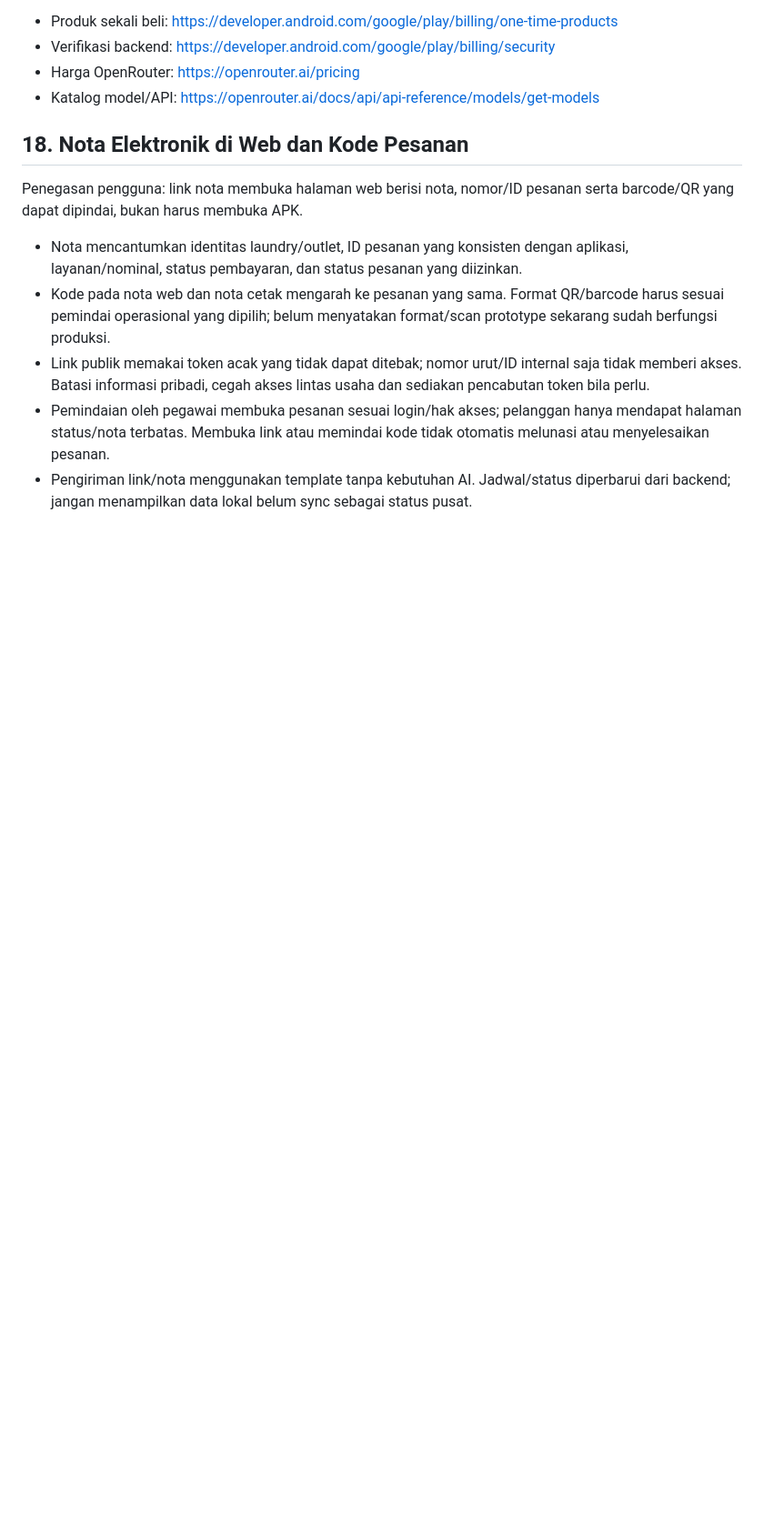
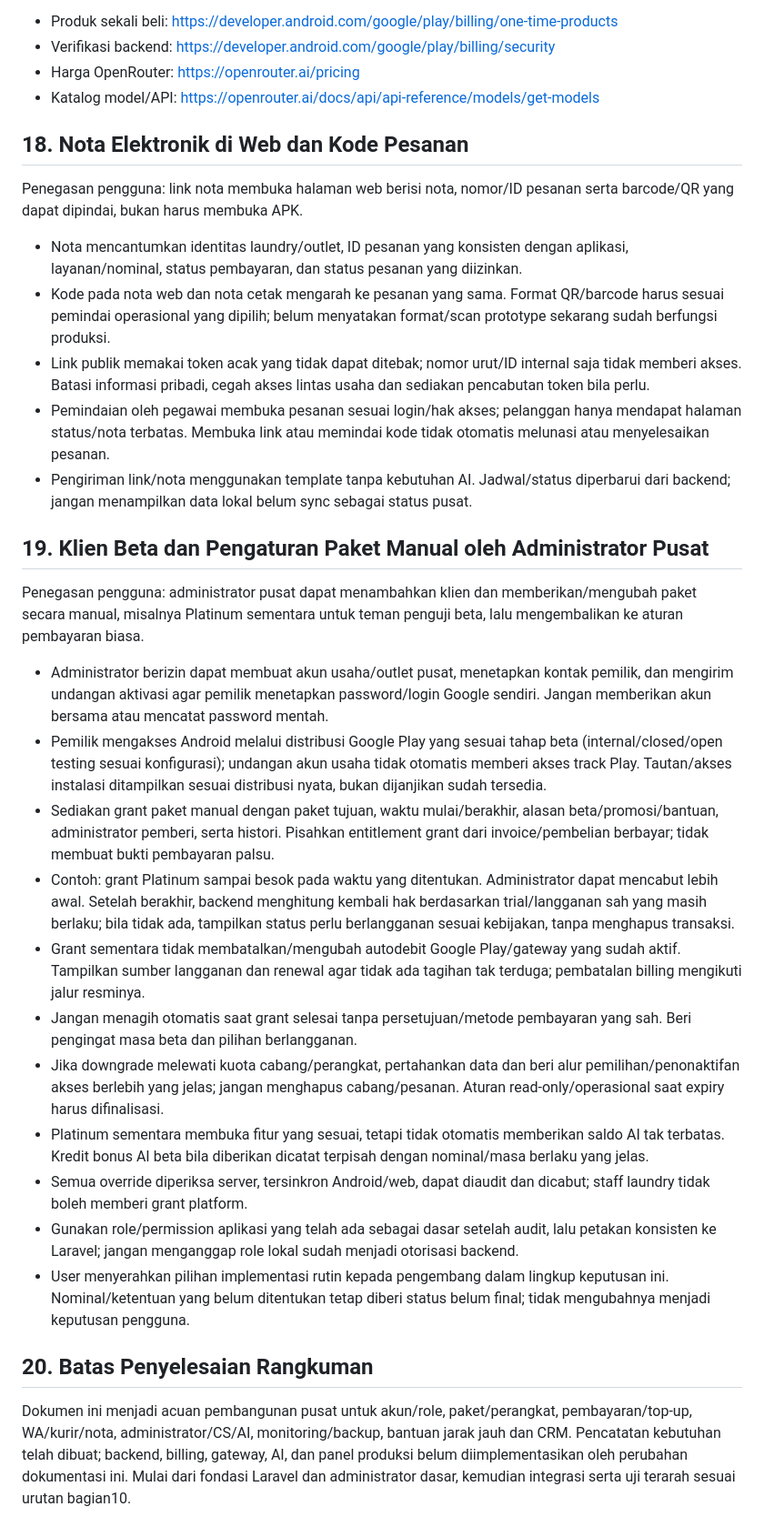
Before and after one commit to koimanasci-glitch/goyanaku, a Markdown page: GOYANA-SISTEM-PUSAT.md, the part around the change. Shown at 91% size. GitHub-like rendering; blank space fills up the shorter version.

Commit message:
Document temporary beta package grants and administrator client onboarding

```diff
--- a/GOYANA-SISTEM-PUSAT.md
+++ b/GOYANA-SISTEM-PUSAT.md
@@ -309,3 +309,24 @@ Penegasan pengguna: link nota membuka halaman web berisi nota, nomor/ID pesanan
 - Link publik memakai token acak yang tidak dapat ditebak; nomor urut/ID internal saja tidak memberi akses. Batasi informasi pribadi, cegah akses lintas usaha dan sediakan pencabutan token bila perlu.
 - Pemindaian oleh pegawai membuka pesanan sesuai login/hak akses; pelanggan hanya mendapat halaman status/nota terbatas. Membuka link atau memindai kode tidak otomatis melunasi atau menyelesaikan pesanan.
 - Pengiriman link/nota menggunakan template tanpa kebutuhan AI. Jadwal/status diperbarui dari backend; jangan menampilkan data lokal belum sync sebagai status pusat.
+
+
+## 19. Klien Beta dan Pengaturan Paket Manual oleh Administrator Pusat
+
+Penegasan pengguna: administrator pusat dapat menambahkan klien dan memberikan/mengubah paket secara manual, misalnya Platinum sementara untuk teman penguji beta, lalu mengembalikan ke aturan pembayaran biasa.
+
+- Administrator berizin dapat membuat akun usaha/outlet pusat, menetapkan kontak pemilik, dan mengirim undangan aktivasi agar pemilik menetapkan password/login Google sendiri. Jangan memberikan akun bersama atau mencatat password mentah.
+- Pemilik mengakses Android melalui distribusi Google Play yang sesuai tahap beta (internal/closed/open testing sesuai konfigurasi); undangan akun usaha tidak otomatis memberi akses track Play. Tautan/akses instalasi ditampilkan sesuai distribusi nyata, bukan dijanjikan sudah tersedia.
+- Sediakan grant paket manual dengan paket tujuan, waktu mulai/berakhir, alasan beta/promosi/bantuan, administrator pemberi, serta histori. Pisahkan entitlement grant dari invoice/pembelian berbayar; tidak membuat bukti pembayaran palsu.
+- Contoh: grant Platinum sampai besok pada waktu yang ditentukan. Administrator dapat mencabut lebih awal. Setelah berakhir, backend menghitung kembali hak berdasarkan trial/langganan sah yang masih berlaku; bila tidak ada, tampilkan status perlu berlangganan sesuai kebijakan, tanpa menghapus transaksi.
+- Grant sementara tidak membatalkan/mengubah autodebit Google Play/gateway yang sudah aktif. Tampilkan sumber langganan dan renewal agar tidak ada tagihan tak terduga; pembatalan billing mengikuti jalur resminya.
+- Jangan menagih otomatis saat grant selesai tanpa persetujuan/metode pembayaran yang sah. Beri pengingat masa beta dan pilihan berlangganan.
+- Jika downgrade melewati kuota cabang/perangkat, pertahankan data dan beri alur pemilihan/penonaktifan akses berlebih yang jelas; jangan menghapus cabang/pesanan. Aturan read-only/operasional saat expiry harus difinalisasi.
+- Platinum sementara membuka fitur yang sesuai, tetapi tidak otomatis memberikan saldo AI tak terbatas. Kredit bonus AI beta bila diberikan dicatat terpisah dengan nominal/masa berlaku yang jelas.
+- Semua override diperiksa server, tersinkron Android/web, dapat diaudit dan dicabut; staff laundry tidak boleh memberi grant platform.
+- Gunakan role/permission aplikasi yang telah ada sebagai dasar setelah audit, lalu petakan konsisten ke Laravel; jangan menganggap role lokal sudah menjadi otorisasi backend.
+- User menyerahkan pilihan implementasi rutin kepada pengembang dalam lingkup keputusan ini. Nominal/ketentuan yang belum ditentukan tetap diberi status belum final; tidak mengubahnya menjadi keputusan pengguna.
+
+## 20. Batas Penyelesaian Rangkuman
+
+Dokumen ini menjadi acuan pembangunan pusat untuk akun/role, paket/perangkat, pembayaran/top-up, WA/kurir/nota, administrator/CS/AI, monitoring/backup, bantuan jarak jauh dan CRM. Pencatatan kebutuhan telah dibuat; backend, billing, gateway, AI, dan panel produksi belum diimplementasikan oleh perubahan dokumentasi ini. Mulai dari fondasi Laravel dan administrator dasar, kemudian integrasi serta uji terarah sesuai urutan bagian10.
```
